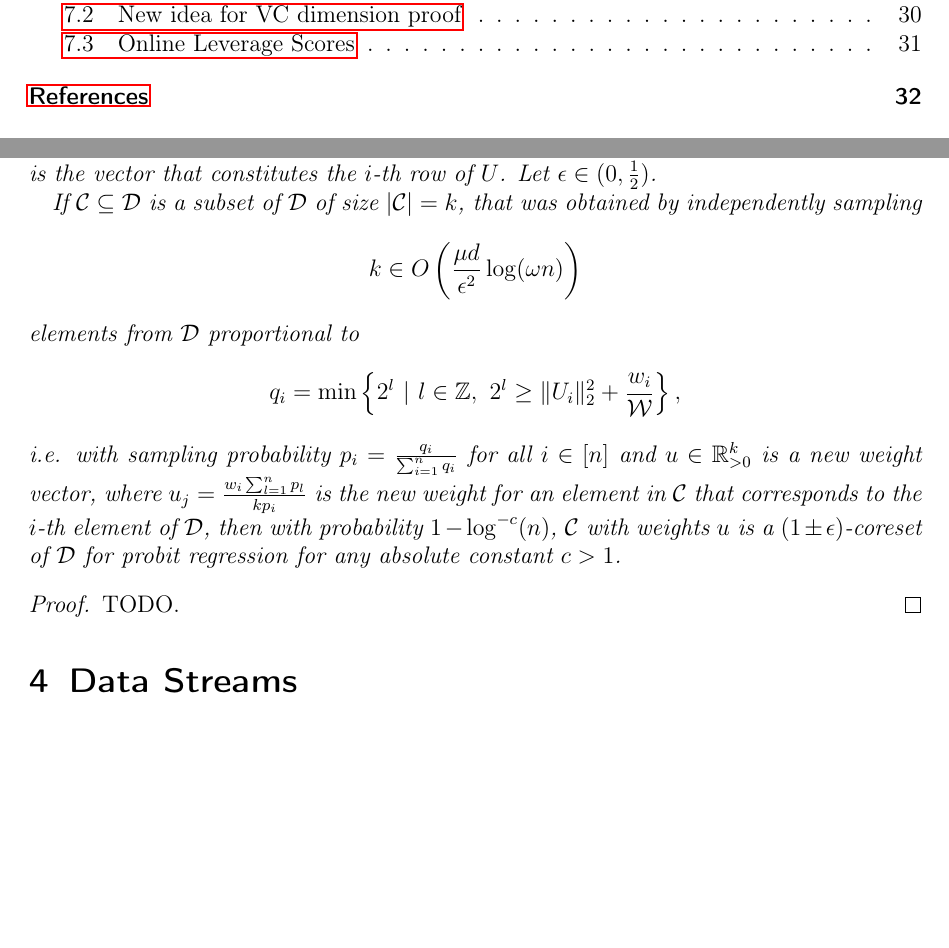
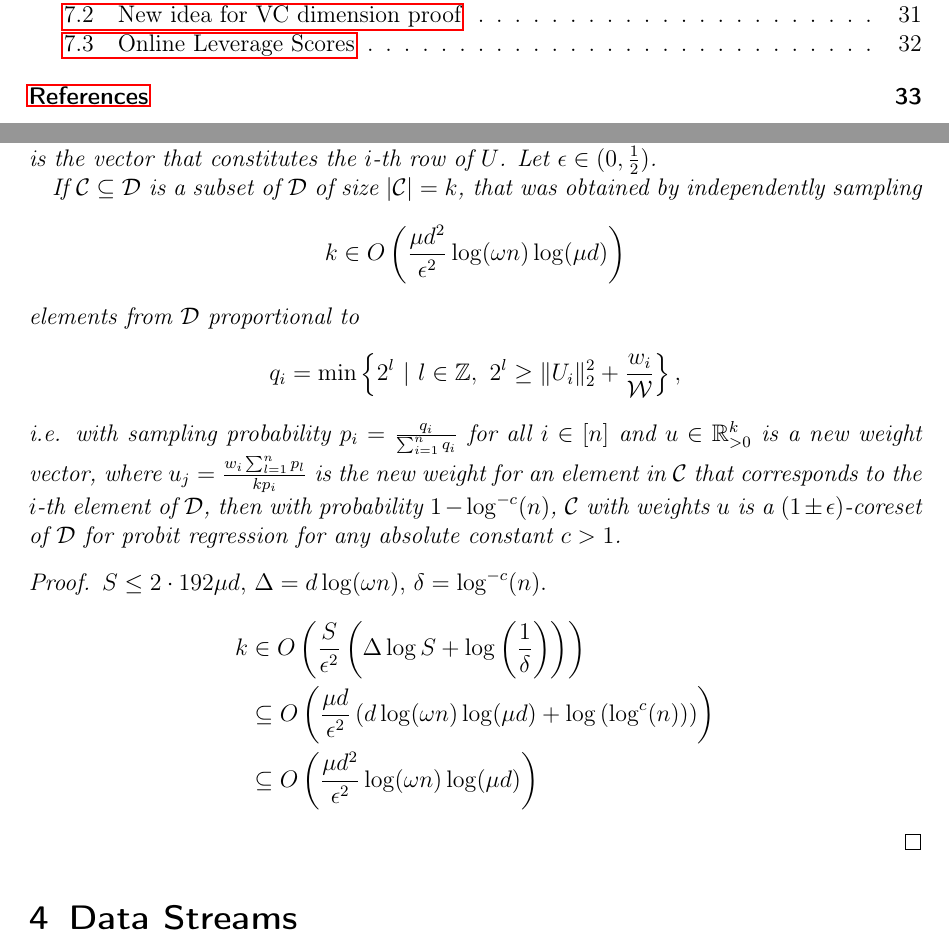
Before and after one commit to chr-peters/masters-thesis, a LaTeX thesis (masters_thesis_christian_peters.tex, which reads sections/coresets.tex): two parts of pages 2 and 29 of 35 before the commit and two parts of pages 2 and 29 of 36 after it, joined at a grey line, cut so that both start at the same text, the shorter picture padded with empty space. Compiled offline with pdfLaTeX.

Commit message:
big o notation

```diff
--- a/sections/coresets.tex
+++ b/sections/coresets.tex
@@ -107,7 +107,7 @@ derived.
     If $\mathcal{C} \subseteq \mathcal{D}$ is a subset of $\mathcal{D}$
     of size $|\mathcal{C}| = k$, that was obtained by independently sampling
     \begin{equation*}
-        k \in O\left(\frac{\mu d}{\epsilon^2} \log(\omega n)\right)
+        k \in O\left(\frac{\mu d^2}{\epsilon^2} \log(\omega n) \log(\mu d)\right)
     \end{equation*}
     elements from $\mathcal{D}$ proportional to
     \begin{equation*}
@@ -124,5 +124,10 @@ derived.
     for any absolute constant $c > 1$.
 \end{theorem}
 \begin{proof}
-    TODO.
+    $S \leq 2 \cdot 192 \mu d$, $\Delta = d\log(\omega n)$, $\delta = \log^{-c}(n)$.
+    \begin{align*}
+        k & \in O\left( \frac{S}{\epsilon^2} \left(\Delta \log S + \log\left(\frac{1}{\delta}\right)\right)\right)                  \\
+          & \subseteq O\left(\frac{\mu d}{\epsilon^2}\left(d \log(\omega n) \log(\mu d) + \log\left(\log^c(n)\right) \right)\right) \\
+          & \subseteq O\left(\frac{\mu d^2}{\epsilon^2}\log(\omega n) \log(\mu d)\right)
+    \end{align*}
 \end{proof}
```
